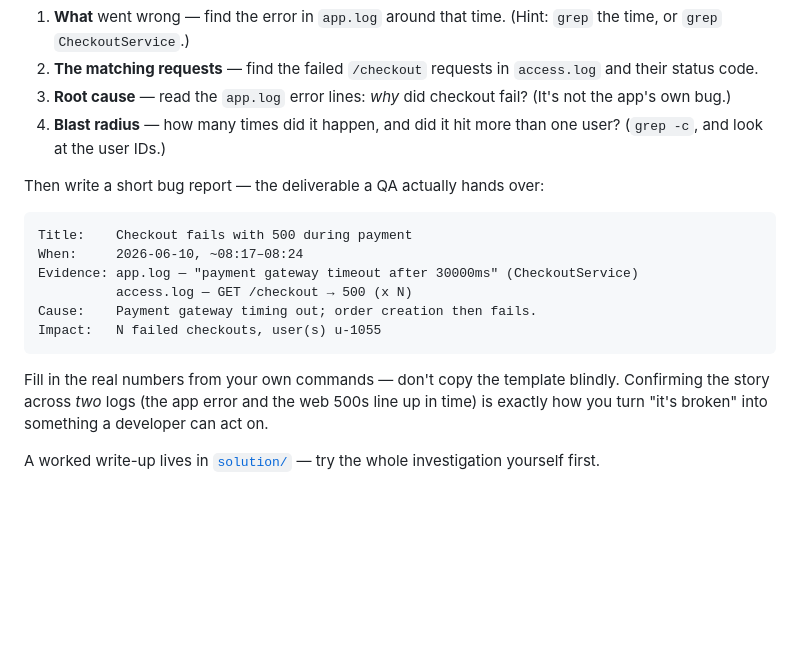
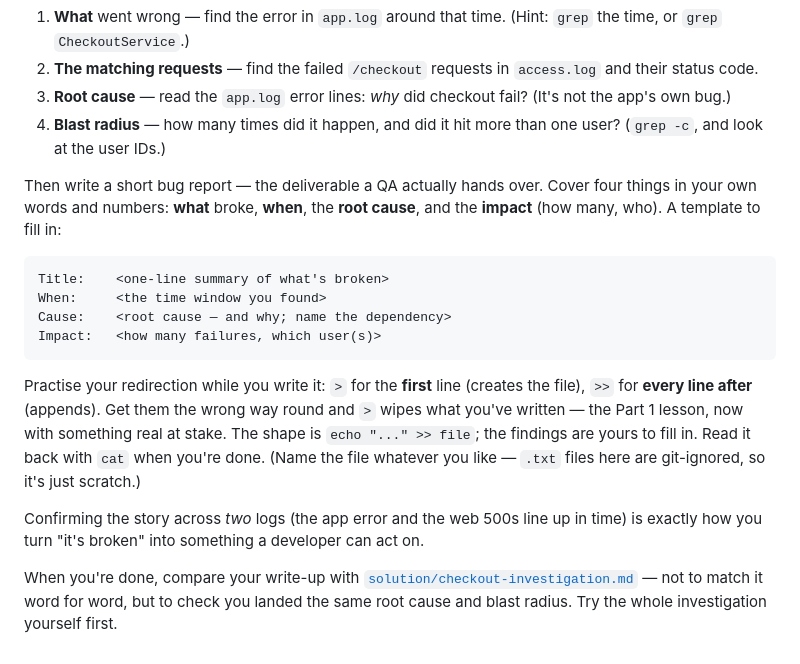
Before and after one commit to asoaresbb/qa-learning-path, a Markdown page: modules/01-linux-basics/README.md, the part around the change. Drawn GitHub-style; blank space fills up the shorter version.

Commit message:
docs(module-1): tidy Part 3 bug-report step
Replace the worked bug report with an empty template (placeholders only) so
it doesn't spoil the findings, and keep the > / >> redirection practice with
the values left for the learner to fill in.

````diff
--- a/modules/01-linux-basics/README.md
+++ b/modules/01-linux-basics/README.md
@@ -109,17 +109,17 @@ Investigate using only the command line. Work out, with a command and its output
 3. **Root cause** — read the `app.log` error lines: *why* did checkout fail? (It's not the app's own bug.)
 4. **Blast radius** — how many times did it happen, and did it hit more than one user? (`grep -c`, and look at the user IDs.)
 
-Then write a short bug report — the deliverable a QA actually hands over:
+Then write a short bug report — the deliverable a QA actually hands over. Cover four things in your own words and numbers: **what** broke, **when**, the **root cause**, and the **impact** (how many, who). A template to fill in:
 
 ```text
-Title:    Checkout fails with 500 during payment
-When:     2026-06-10, ~08:17–08:24
-Evidence: app.log — "payment gateway timeout after 30000ms" (CheckoutService)
-          access.log — GET /checkout → 500 (x N)
-Cause:    Payment gateway timing out; order creation then fails.
-Impact:   N failed checkouts, user(s) u-1055
+Title:    <one-line summary of what's broken>
+When:     <the time window you found>
+Cause:    <root cause — and why; name the dependency>
+Impact:   <how many failures, which user(s)>
 ```
 
-Fill in the real numbers from your own commands — don't copy the template blindly. Confirming the story across *two* logs (the app error and the web 500s line up in time) is exactly how you turn "it's broken" into something a developer can act on.
+Practise your redirection while you write it: `>` for the **first** line (creates the file), `>>` for **every line after** (appends). Get them the wrong way round and `>` wipes what you've written — the Part 1 lesson, now with something real at stake. The shape is `echo "..." >> file`; the findings are yours to fill in. Read it back with `cat` when you're done. (Name the file whatever you like — `.txt` files here are git-ignored, so it's just scratch.)
 
-A worked write-up lives in [`solution/`](solution) — try the whole investigation yourself first.
+Confirming the story across *two* logs (the app error and the web 500s line up in time) is exactly how you turn "it's broken" into something a developer can act on.
+
+When you're done, compare your write-up with [`solution/checkout-investigation.md`](solution/checkout-investigation.md) — not to match it word for word, but to check you landed the same root cause and blast radius. Try the whole investigation yourself first.
````
